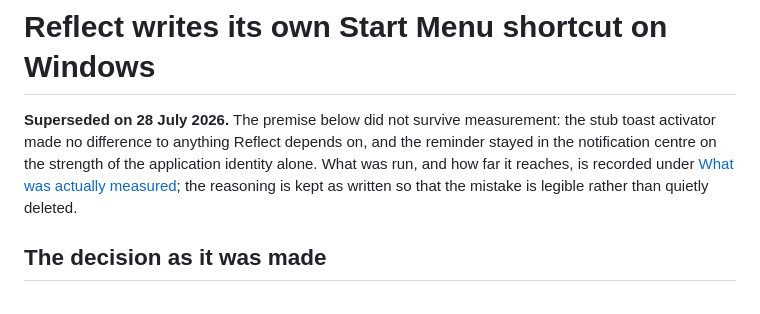
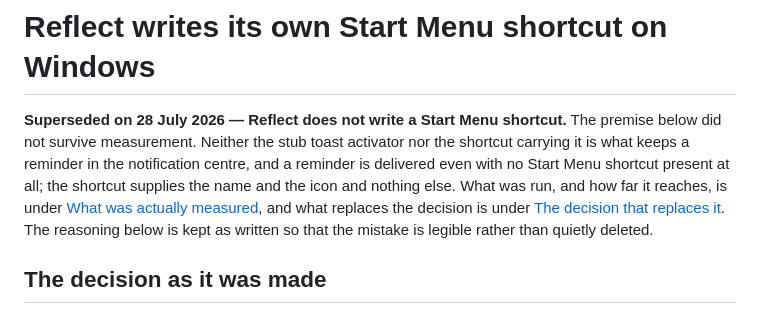
Before and after one commit to alexfrankcodes/reflect, a Markdown page: docs/adr/0001-reflect-writes-its-own-start-menu-shortcut.md, the part around one of its changes. GitHub-like rendering.

```diff
--- a/docs/adr/0001-reflect-writes-its-own-start-menu-shortcut.md
+++ b/docs/adr/0001-reflect-writes-its-own-start-menu-shortcut.md
@@ -1,8 +1,10 @@
 # Reflect writes its own Start Menu shortcut on Windows
 
-**Superseded on 28 July 2026.**
-The premise below did not survive measurement: the stub toast activator made no difference to anything Reflect depends on, and the reminder stayed in the notification centre on the strength of the application identity alone.
-What was run, and how far it reaches, is recorded under [What was actually measured](#what-was-actually-measured); the reasoning is kept as written so that the mistake is legible rather than quietly deleted.
+**Superseded on 28 July 2026 — Reflect does not write a Start Menu shortcut.**
+The premise below did not survive measurement.
+Neither the stub toast activator nor the shortcut carrying it is what keeps a reminder in the notification centre, and a reminder is delivered even with no Start Menu shortcut present at all; the shortcut supplies the name and the icon and nothing else.
+What was run, and how far it reaches, is under [What was actually measured](#what-was-actually-measured), and what replaces the decision is under [The decision that replaces it](#the-decision-that-replaces-it).
+The reasoning below is kept as written so that the mistake is legible rather than quietly deleted.
 
 ## The decision as it was made
 
```
Also changed, not shown: other parts of docs/adr/0001-reflect-writes-its-own-start-menu-shortcut.md (+48 -11 lines).
